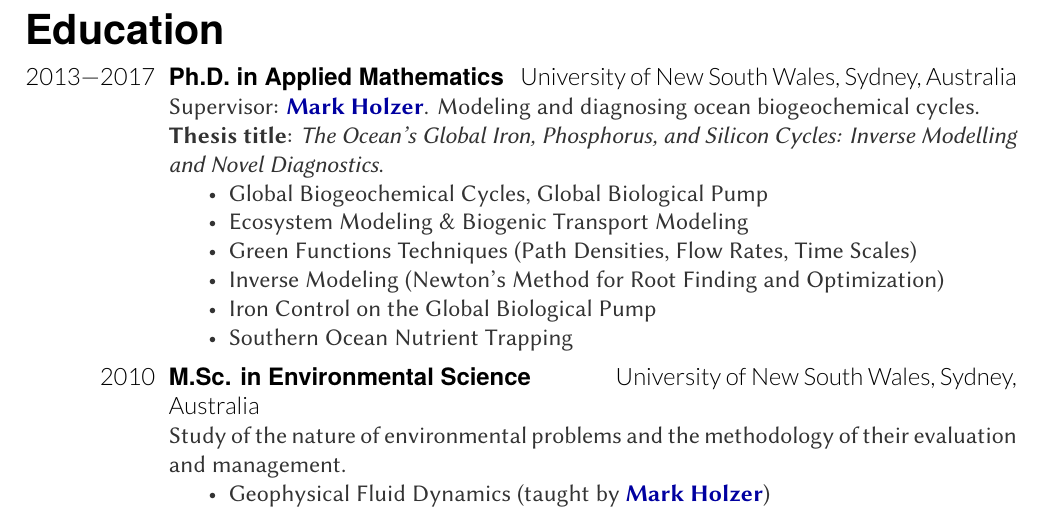
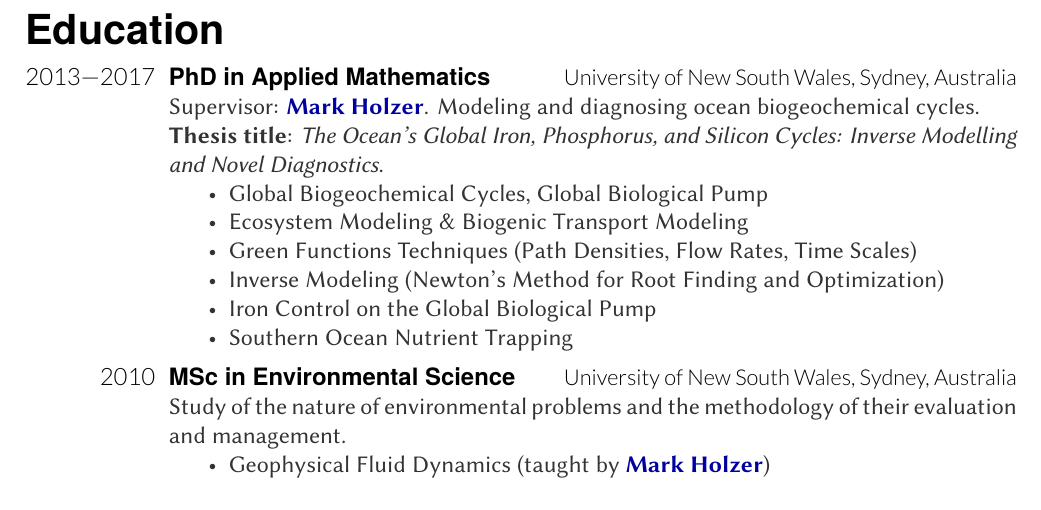
Before and after one commit to briochemc/myCV, a LaTeX CV (CV2018.tex, which reads friggeri-cv.cls): part of page 2 of 5, cut so that both start at the same text. Compiled offline with XeLaTeX.

Commit message:
modified font size of location in entry list

```diff
--- a/CV2018.tex
+++ b/CV2018.tex
@@ -102,7 +102,7 @@ In addition, I strive to push our scientific community towards more openness, to
 \begin{entrylist}
   \entry
     {2013\textemdash2017}
-    {Ph.D. in Applied Mathematics}
+    {PhD in Applied Mathematics}
     {University of New South Wales, Sydney, Australia}
     {Supervisor: \hyperref[MH]{\textbf{Mark Holzer}}.
     Modeling and diagnosing ocean biogeochemical cycles.\\
@@ -119,7 +119,7 @@ In addition, I strive to push our scientific community towards more openness, to
 
   \entry
     {2010}
-    {M.Sc. in Environmental Science}
+    {MSc in Environmental Science}
     {University of New South Wales, Sydney, Australia}
     {Study of the nature of environmental problems and the methodology of their evaluation and management.
     \begin{itemize}
--- a/friggeri-cv.cls
+++ b/friggeri-cv.cls
@@ -184,7 +184,7 @@
   {\thinfont\color{headercolor} #1} & \parbox[t]{.85\textwidth}{%
     \hspace{0pt}{\headingfont\color{headercolor}{#2}}%
     \hfill%
-    {\thinfont\color{headercolor} #3}\\%
+    {\thinfont\small\color{headercolor} #3}\\%
     {\color{textcolor}#4}\vspace{\parsep}%
   }\\
 }
```
Also changed, not shown: CV2018.tex (4 more changed lines).
